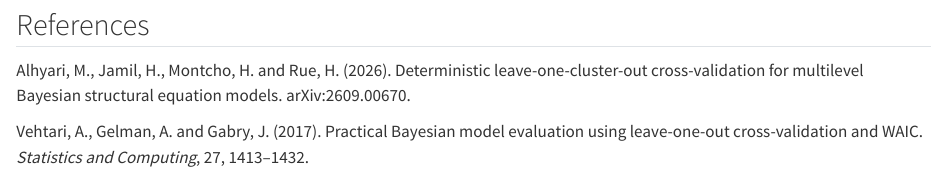
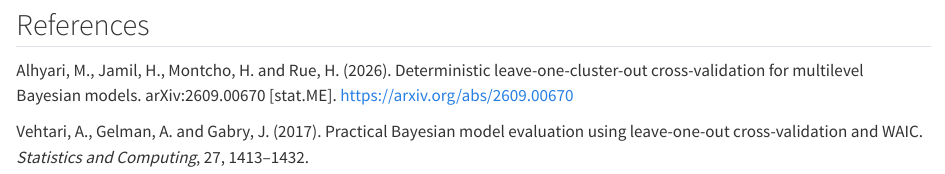
Before and after one commit to haziqj/inlavanilla, a Quarto document (vignettes/model-comparison.qmd): the page in a window 1100 px wide, from 5180 px down. Rendered offline with R 4.5, knitr and Pandoc in place of Quarto, with nearby package versions; some code elsewhere in the file could not run offline.

Commit message:
Cite Alhyari et al. (2026) by its arXiv title
"Deterministic leave-one-cluster-out cross-validation for multilevel
Bayesian models", arXiv:2609.00670 [stat.ME].

Co-Authored-By: Claude Opus 5.5 <noreply@anthropic.com>
Claude-Session: https://claude.ai/code/session_0125VTW5bQLJfBYAaUJU6Zva

```diff
--- a/vignettes/model-comparison.qmd
+++ b/vignettes/model-comparison.qmd
@@ -269,8 +269,8 @@ summary(loo_nb$pointwise[, "k"])
 ## References
 
 Alhyari, M., Jamil, H., Montcho, H. and Rue, H. (2026). Deterministic
-leave-one-cluster-out cross-validation for multilevel Bayesian structural
-equation models. arXiv:2609.00670.
+leave-one-cluster-out cross-validation for multilevel Bayesian models.
+arXiv:2609.00670 [stat.ME]. <https://arxiv.org/abs/2609.00670>
 
 Vehtari, A., Gelman, A. and Gabry, J. (2017). Practical Bayesian model
 evaluation using leave-one-out cross-validation and WAIC. *Statistics and
```
Also changed, not shown: R/loo.R (+2 -2 lines), 1 other file.
